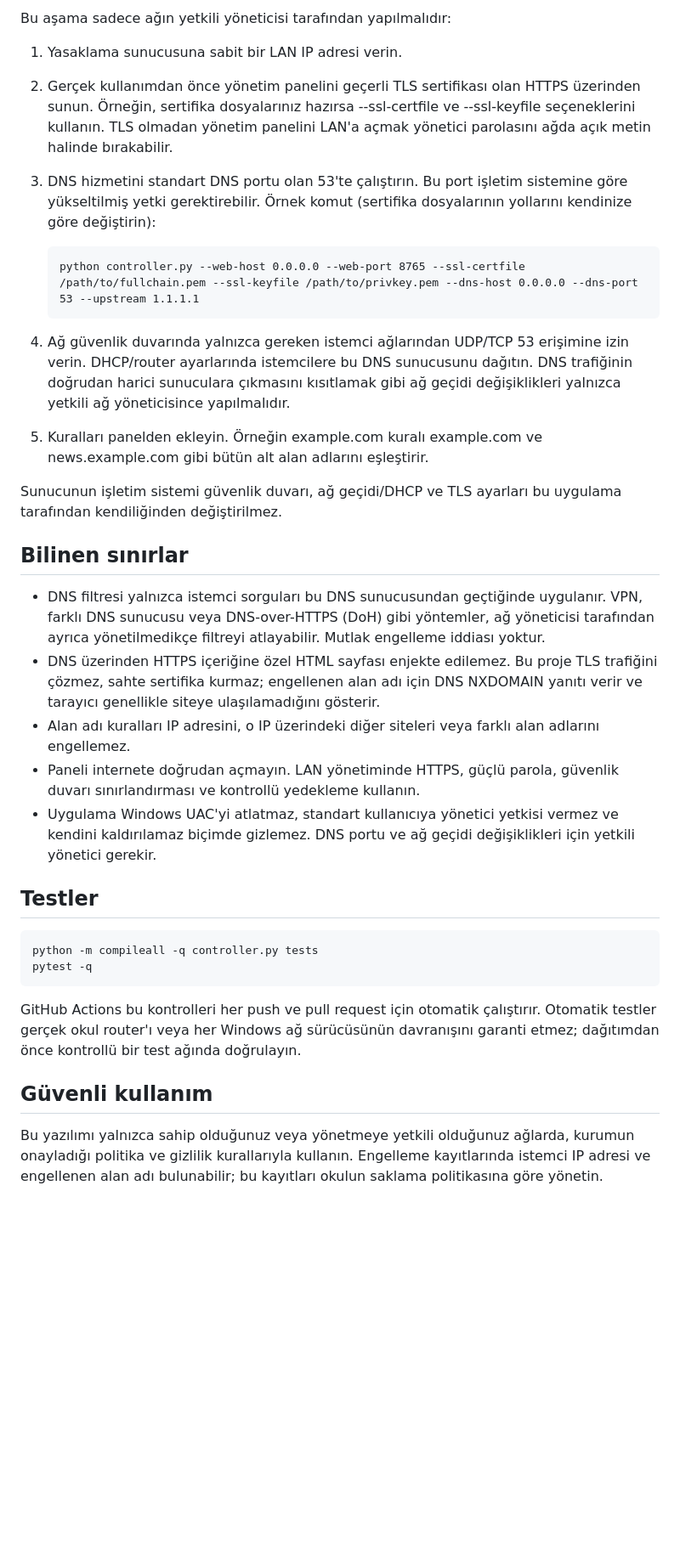
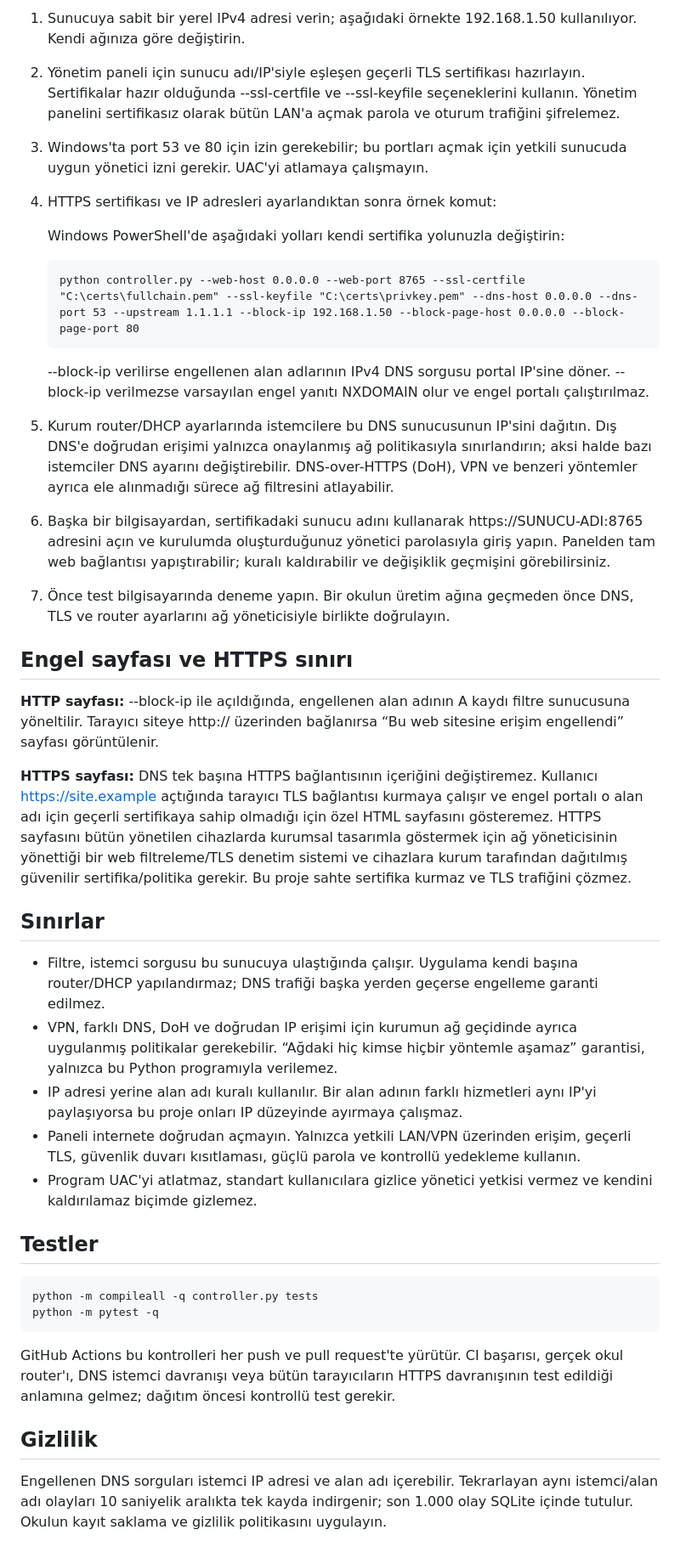
Before and after one commit to oguzhan-tpl/yasaklama, a Markdown page: README.md, the part around one of its changes. Shown at 85% size. Rendered like a GitHub page; blank space fills up the shorter version.

```diff
--- a/README.md
+++ b/README.md
@@ -64,32 +65,40 @@ Paneli http://127.0.0.1:8765 adresinde açın. DNS sorgusunu test etmek için bi
 
-Bu aşama sadece ağın yetkili yöneticisi tarafından yapılmalıdır:
+1. Sunucuya sabit bir yerel IPv4 adresi verin; aşağıdaki örnekte 192.168.1.50 kullanılıyor. Kendi ağınıza göre değiştirin.
+2. Yönetim paneli için sunucu adı/IP'siyle eşleşen geçerli TLS sertifikası hazırlayın. Sertifikalar hazır olduğunda --ssl-certfile ve --ssl-keyfile seçeneklerini kullanın. Yönetim panelini sertifikasız olarak bütün LAN'a açmak parola ve oturum trafiğini şifrelemez.
+3. Windows'ta port 53 ve 80 için izin gerekebilir; bu portları açmak için yetkili sunucuda uygun yönetici izni gerekir. UAC'yi atlamaya çalışmayın.
+4. HTTPS sertifikası ve IP adresleri ayarlandıktan sonra örnek komut:
 
-1. Yasaklama sunucusuna sabit bir LAN IP adresi verin.
-2. Gerçek kullanımdan önce yönetim panelini geçerli TLS sertifikası olan HTTPS üzerinden sunun. Örneğin, sertifika dosyalarınız hazırsa --ssl-certfile ve --ssl-keyfile seçeneklerini kullanın. TLS olmadan yönetim panelini LAN'a açmak yönetici parolasını ağda açık metin halinde bırakabilir.
-3. DNS hizmetini standart DNS portu olan 53'te çalıştırın. Bu port işletim sistemine göre yükseltilmiş yetki gerektirebilir. Örnek komut (sertifika dosyalarının yollarını kendinize göre değiştirin):
+   Windows PowerShell'de aşağıdaki yolları kendi sertifika yolunuzla değiştirin:
 
-       python controller.py --web-host 0.0.0.0 --web-port 8765 --ssl-certfile /path/to/fullchain.pem --ssl-keyfile /path/to/privkey.pem --dns-host 0.0.0.0 --dns-port 53 --upstream 1.1.1.1
+       python controller.py --web-host 0.0.0.0 --web-port 8765 --ssl-certfile "C:\certs\fullchain.pem" --ssl-keyfile "C:\certs\privkey.pem" --dns-host 0.0.0.0 --dns-port 53 --upstream 1.1.1.1 --block-ip 192.168.1.50 --block-page-host 0.0.0.0 --block-page-port 80
 
-4. Ağ güvenlik duvarında yalnızca gereken istemci ağlarından UDP/TCP 53 erişimine izin verin. DHCP/router ayarlarında istemcilere bu DNS sunucusunu dağıtın. DNS trafiğinin doğrudan harici sunuculara çıkmasını kısıtlamak gibi ağ geçidi değişiklikleri yalnızca yetkili ağ yöneticisince yapılmalıdır.
-5. Kuralları panelden ekleyin. Örneğin example.com kuralı example.com ve news.example.com gibi bütün alt alan adlarını eşleştirir.
+   --block-ip verilirse engellenen alan adlarının IPv4 DNS sorgusu portal IP'sine döner. --block-ip verilmezse varsayılan engel yanıtı NXDOMAIN olur ve engel portalı çalıştırılmaz.
 
-Sunucunun işletim sistemi güvenlik duvarı, ağ geçidi/DHCP ve TLS ayarları bu uygulama tarafından kendiliğinden değiştirilmez.
+5. Kurum router/DHCP ayarlarında istemcilere bu DNS sunucusunun IP'sini dağıtın. Dış DNS'e doğrudan erişimi yalnızca onaylanmış ağ politikasıyla sınırlandırın; aksi halde bazı istemciler DNS ayarını değiştirebilir. DNS-over-HTTPS (DoH), VPN ve benzeri yöntemler ayrıca ele alınmadığı sürece ağ filtresini atlayabilir.
+6. Başka bir bilgisayardan, sertifikadaki sunucu adını kullanarak https://SUNUCU-ADI:8765 adresini açın ve kurulumda oluşturduğunuz yönetici parolasıyla giriş yapın. Panelden tam web bağlantısı yapıştırabilir; kuralı kaldırabilir ve değişiklik geçmişini görebilirsiniz.
+7. Önce test bilgisayarında deneme yapın. Bir okulun üretim ağına geçmeden önce DNS, TLS ve router ayarlarını ağ yöneticisiyle birlikte doğrulayın.
 
-## Bilinen sınırlar
+## Engel sayfası ve HTTPS sınırı
 
-- DNS filtresi yalnızca istemci sorguları bu DNS sunucusundan geçtiğinde uygulanır. VPN, farklı DNS sunucusu veya DNS-over-HTTPS (DoH) gibi yöntemler, ağ yöneticisi tarafından ayrıca yönetilmedikçe filtreyi atlayabilir. Mutlak engelleme iddiası yoktur.
-- DNS üzerinden HTTPS içeriğine özel HTML sayfası enjekte edilemez. Bu proje TLS trafiğini çözmez, sahte sertifika kurmaz; engellenen alan adı için DNS NXDOMAIN yanıtı verir ve tarayıcı genellikle siteye ulaşılamadığını gösterir.
-- Alan adı kuralları IP adresini, o IP üzerindeki diğer siteleri veya farklı alan adlarını engellemez.
-- Paneli internete doğrudan açmayın. LAN yönetiminde HTTPS, güçlü parola, güvenlik duvarı sınırlandırması ve kontrollü yedekleme kullanın.
-- Uygulama Windows UAC'yi atlatmaz, standart kullanıcıya yönetici yetkisi vermez ve kendini kaldırılamaz biçimde gizlemez. DNS portu ve ağ geçidi değişiklikleri için yetkili yönetici gerekir.
+**HTTP sayfası:** --block-ip ile açıldığında, engellenen alan adının A kaydı filtre sunucusuna yöneltilir. Tarayıcı siteye http:// üzerinden bağlanırsa “Bu web sitesine erişim engellendi” sayfası görüntülenir.
+
+**HTTPS sayfası:** DNS tek başına HTTPS bağlantısının içeriğini değiştiremez. Kullanıcı https://site.example açtığında tarayıcı TLS bağlantısı kurmaya çalışır ve engel portalı o alan adı için geçerli sertifikaya sahip olmadığı için özel HTML sayfasını gösteremez. HTTPS sayfasını bütün yönetilen cihazlarda kurumsal tasarımla göstermek için ağ yöneticisinin yönettiği bir web filtreleme/TLS denetim sistemi ve cihazlara kurum tarafından dağıtılmış güvenilir sertifika/politika gerekir. Bu proje sahte sertifika kurmaz ve TLS trafiğini çözmez.
+
+## Sınırlar
+
+- Filtre, istemci sorgusu bu sunucuya ulaştığında çalışır. Uygulama kendi başına router/DHCP yapılandırmaz; DNS trafiği başka yerden geçerse engelleme garanti edilmez.
+- VPN, farklı DNS, DoH ve doğrudan IP erişimi için kurumun ağ geçidinde ayrıca uygulanmış politikalar gerekebilir. “Ağdaki hiç kimse hiçbir yöntemle aşamaz” garantisi, yalnızca bu Python programıyla verilemez.
+- IP adresi yerine alan adı kuralı kullanılır. Bir alan adının farklı hizmetleri aynı IP'yi paylaşıyorsa bu proje onları IP düzeyinde ayırmaya çalışmaz.
+- Paneli internete doğrudan açmayın. Yalnızca yetkili LAN/VPN üzerinden erişim, geçerli TLS, güvenlik duvarı kısıtlaması, güçlü parola ve kontrollü yedekleme kullanın.
+- Program UAC'yi atlatmaz, standart kullanıcılara gizlice yönetici yetkisi vermez ve kendini kaldırılamaz biçimde gizlemez.
 
 ## Testler
 
     python -m compileall -q controller.py tests
-    pytest -q
+    python -m pytest -q
 
-GitHub Actions bu kontrolleri her push ve pull request için otomatik çalıştırır. Otomatik testler gerçek okul router'ı veya her Windows ağ sürücüsünün davranışını garanti etmez; dağıtımdan önce kontrollü bir test ağında doğrulayın.
+GitHub Actions bu kontrolleri her push ve pull request'te yürütür. CI başarısı, gerçek okul router'ı, DNS istemci davranışı veya bütün tarayıcıların HTTPS davranışının test edildiği anlamına gelmez; dağıtım öncesi kontrollü test gerekir.
 
-## Güvenli kullanım
+## Gizlilik
 
-Bu yazılımı yalnızca sahip olduğunuz veya yönetmeye yetkili olduğunuz ağlarda, kurumun onayladığı politika ve gizlilik kurallarıyla kullanın. Engelleme kayıtlarında istemci IP adresi ve engellenen alan adı bulunabilir; bu kayıtları okulun saklama politikasına göre yönetin.
+Engellenen DNS sorguları istemci IP adresi ve alan adı içerebilir. Tekrarlayan aynı istemci/alan adı olayları 10 saniyelik aralıkta tek kayda indirgenir; son 1.000 olay SQLite içinde tutulur. Okulun kayıt saklama ve gizlilik politikasını uygulayın.
```
Also changed, not shown: other parts of README.md (+33 -32 lines).
